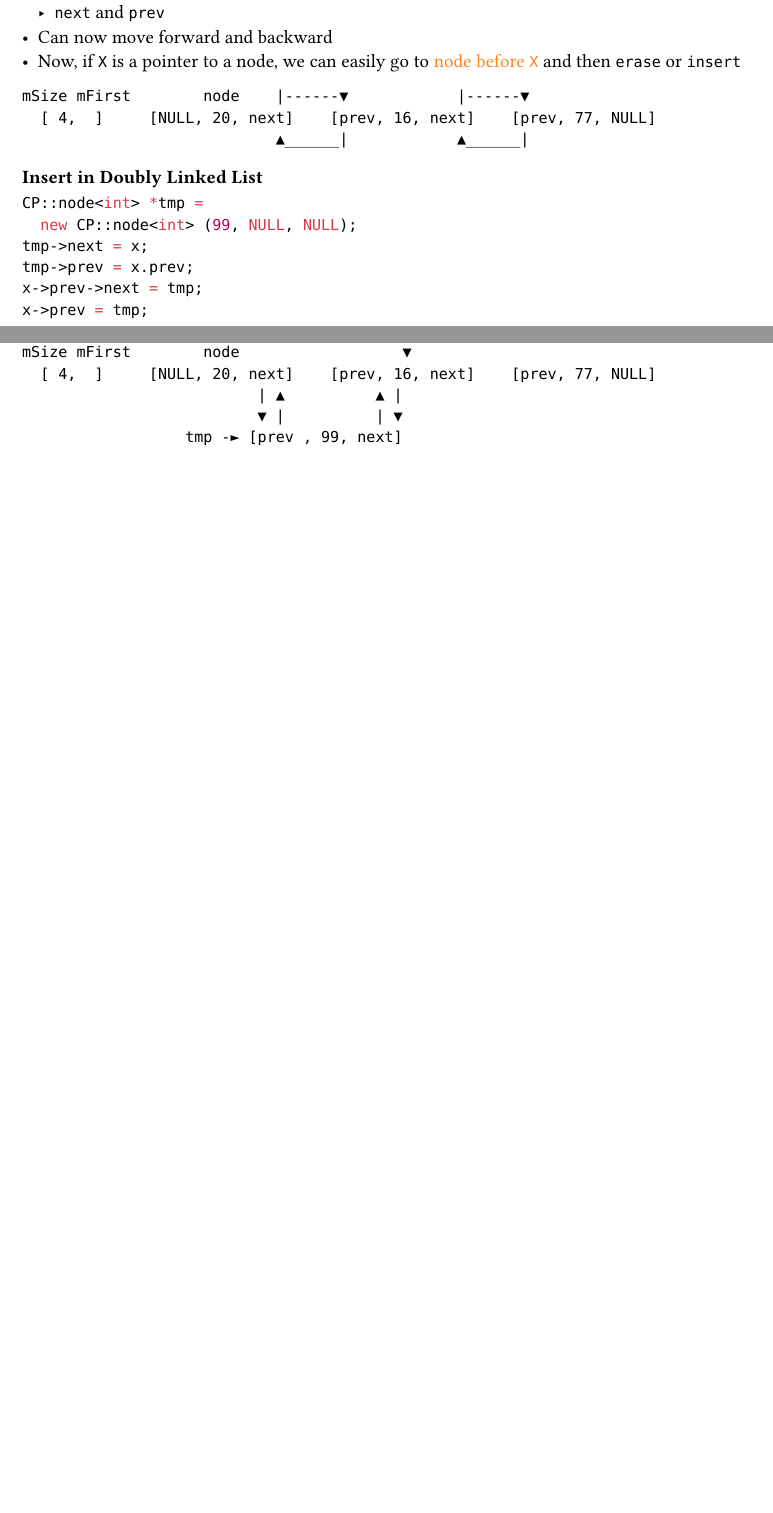
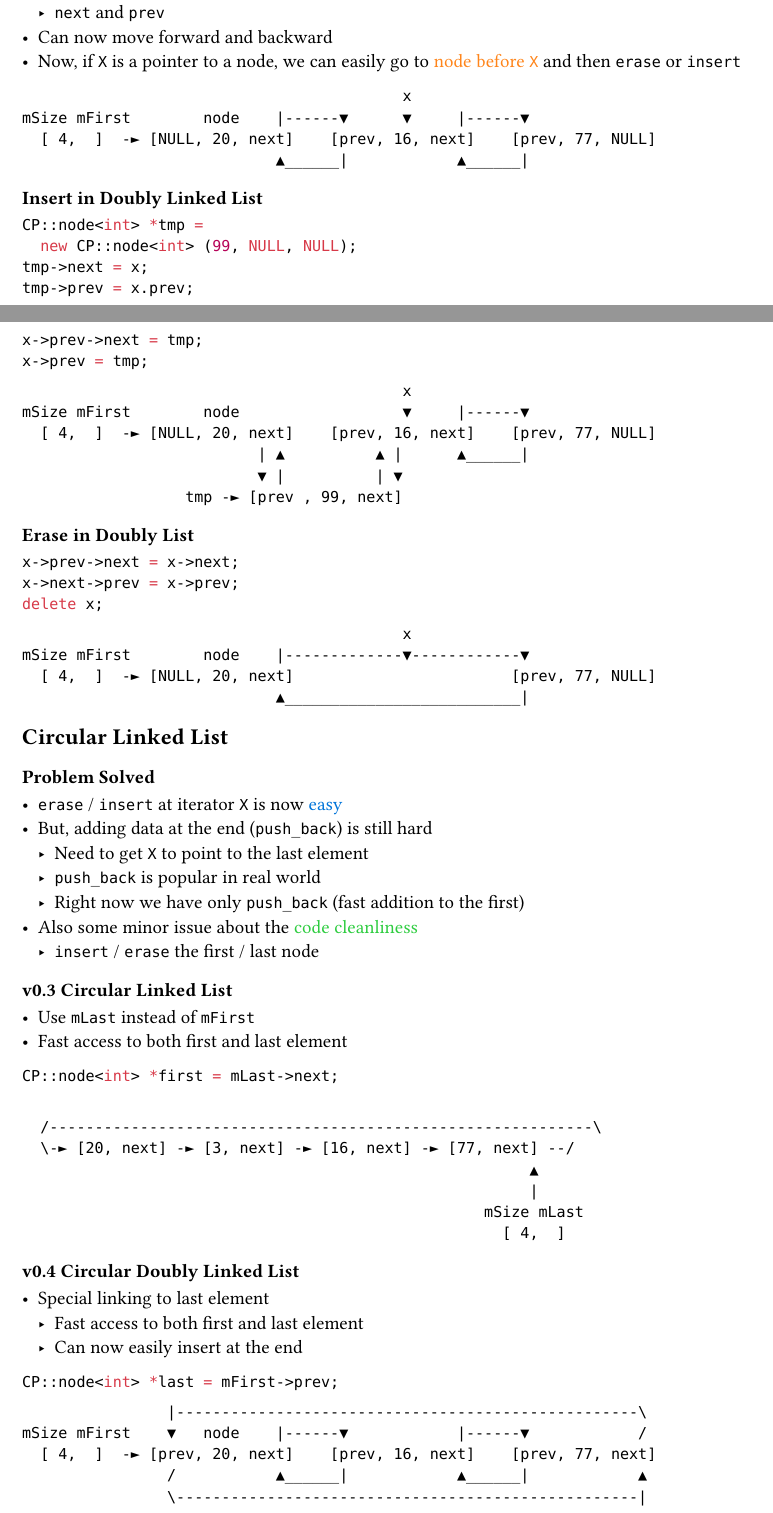
Before and after one commit to goldhand-c/data-structure-note, a Typst document (lect14.typ): two parts of pages 3 and 4 of 4, joined at a grey line, cut so that both start at the same text, the shorter picture padded with empty space. Compiled offline with Typst 0.15.

Commit message:
Lecture 14

````diff
--- a/lect14.typ
+++ b/lect14.typ
@@ -183,8 +183,9 @@ while (p != NULL && p->next != x) p = p->next;
 - Now, if `X` is a pointer to a node, we can easily go to #text(fill: orange)[node before `X`] and then `erase` or `insert`
 
 ```
-mSize mFirst        node    |------▼            |------▼
-  [ 4,  ]     [NULL, 20, next]    [prev, 16, next]    [prev, 77, NULL]
+                                          x
+mSize mFirst        node    |------▼      ▼     |------▼
+  [ 4,  ]  -► [NULL, 20, next]    [prev, 16, next]    [prev, 77, NULL]
                             ▲______|            ▲______|
 ```
 
@@ -199,9 +200,69 @@ x->prev = tmp;
 ```
 ```
                                           x
-mSize mFirst        node                  ▼
-  [ 4,  ]     [NULL, 20, next]    [prev, 16, next]    [prev, 77, NULL]
-                          | ▲          ▲ |
+mSize mFirst        node                  ▼     |------▼
+  [ 4,  ]  -► [NULL, 20, next]    [prev, 16, next]    [prev, 77, NULL]
+                          | ▲          ▲ |      ▲______|
                           ▼ |          | ▼
                   tmp -► [prev , 99, next]
 ```
+
+=== Erase in Doubly List
+```cpp
+x->prev->next = x->next;
+x->next->prev = x->prev;
+delete x;
+```
+
+```
+                                          x
+mSize mFirst        node    |-------------▼------------▼
+  [ 4,  ]  -► [NULL, 20, next]                        [prev, 77, NULL]
+                            ▲__________________________|
+```
+
+== Circular Linked List
+
+=== Problem Solved
+- `erase` / `insert` at iterator `X` is now #text(fill: blue)[easy]
+- But, adding data at the end (`push_back`) is still hard
+  - Need to get `X` to point to the last element
+  - `push_back` is popular in real world
+  - Right now we have only `push_back` (fast addition to the first)
+- Also some minor issue about the #text(fill: green)[code cleanliness]
+  - `insert` / `erase` the first / last node
+
+=== v0.3 Circular Linked List
+- Use `mLast` instead of `mFirst`
+- Fast access to both first and last element
+
+```cpp
+CP::node<int> *first = mLast->next;
+```
+
+```
+
+  /------------------------------------------------------------\
+  \-► [20, next] -► [3, next] -► [16, next] -► [77, next] --/
+                                                        ▲
+                                                        |
+                                                   mSize mLast
+                                                     [ 4,  ]
+```
+
+=== v0.4 Circular Doubly Linked List
+- Special linking to last element
+  - Fast access to both first and last element
+  - Can now easily insert at the end
+
+```cpp
+CP::node<int> *last = mFirst->prev;
+```
+
+```
+                |---------------------------------------------------\
+mSize mFirst    ▼   node    |------▼            |------▼            /
+  [ 4,  ]  -► [prev, 20, next]    [prev, 16, next]    [prev, 77, next]
+                /           ▲______|            ▲______|            ▲
+                \---------------------------------------------------|
+```
````
Also changed, not shown: datastruct.pdf.
